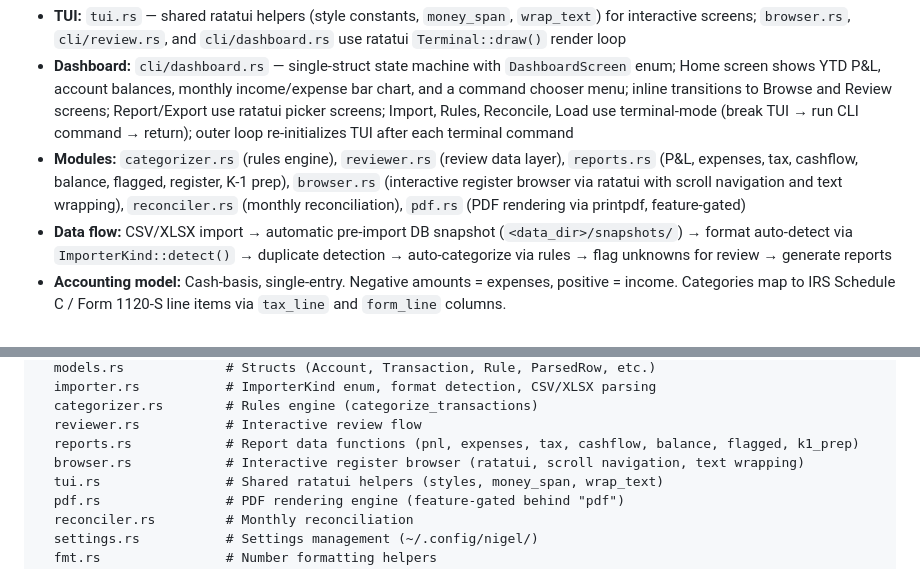
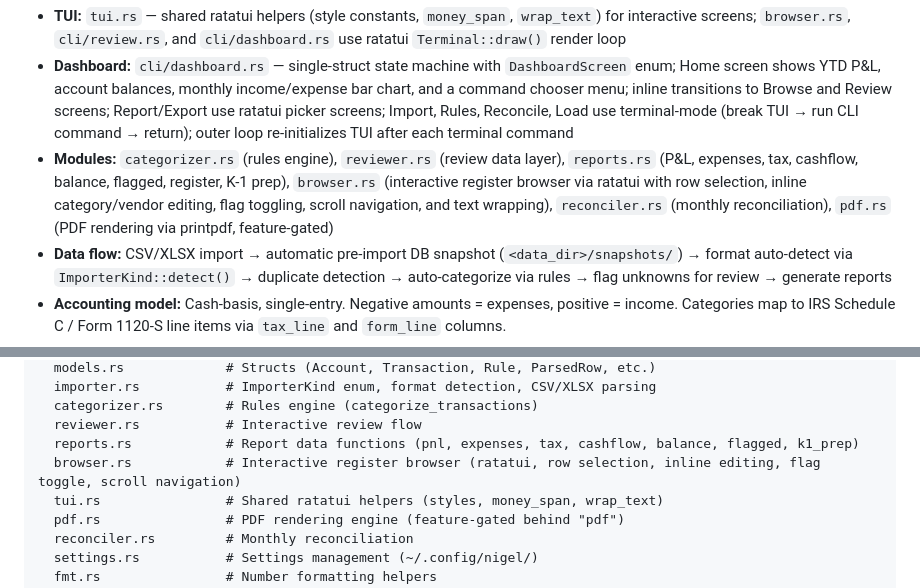
Before and after one commit to madebyraygun/nigel-keeps-your-books, a Markdown page: CLAUDE.md, 2 parts joined by grey strips. Rendered like a GitHub page.

Commit message:
Update docs for interactive register browser

```diff
--- a/CLAUDE.md
+++ b/CLAUDE.md
@@ -13,7 +13,7 @@ Nigel — a Rust CLI bookkeeping tool to replace QuickBooks for small consultanc
 - **Importers:** `src/importer.rs` — `ImporterKind` enum dispatch (bofa_checking, bofa_credit_card, bofa_loc, gusto_payroll); each variant implements `detect()` and `parse()`; no plugin registry
 - **TUI:** `tui.rs` — shared ratatui helpers (style constants, `money_span`, `wrap_text`) for interactive screens; `browser.rs`, `cli/review.rs`, and `cli/dashboard.rs` use ratatui `Terminal::draw()` render loop
 - **Dashboard:** `cli/dashboard.rs` — single-struct state machine with `DashboardScreen` enum; Home screen shows YTD P&L, account balances, monthly income/expense bar chart, and a command chooser menu; inline transitions to Browse and Review screens; Report/Export use ratatui picker screens; Import, Rules, Reconcile, Load use terminal-mode (break TUI → run CLI command → return); outer loop re-initializes TUI after each terminal command
-- **Modules:** `categorizer.rs` (rules engine), `reviewer.rs` (review data layer), `reports.rs` (P&L, expenses, tax, cashflow, balance, flagged, register, K-1 prep), `browser.rs` (interactive register browser via ratatui with scroll navigation and text wrapping), `reconciler.rs` (monthly reconciliation), `pdf.rs` (PDF rendering via printpdf, feature-gated)
+- **Modules:** `categorizer.rs` (rules engine), `reviewer.rs` (review data layer), `reports.rs` (P&L, expenses, tax, cashflow, balance, flagged, register, K-1 prep), `browser.rs` (interactive register browser via ratatui with row selection, inline category/vendor editing, flag toggling, scroll navigation, and text wrapping), `reconciler.rs` (monthly reconciliation), `pdf.rs` (PDF rendering via printpdf, feature-gated)
 - **Data flow:** CSV/XLSX import → automatic pre-import DB snapshot (`<data_dir>/snapshots/`) → format auto-detect via `ImporterKind::detect()` → duplicate detection → auto-categorize via rules → flag unknowns for review → generate reports
 - **Accounting model:** Cash-basis, single-entry. Negative amounts = expenses, positive = income. Categories map to IRS Schedule C / Form 1120-S line items via `tax_line` and `form_line` columns.
 - **Settings:** `~/.config/nigel/settings.json` — stores `data_dir`, `company_name`, `fiscal_year_start`; `nigel load` switches between existing data directories without reinitializing
@@ -119,7 +119,7 @@ src/
   categorizer.rs        # Rules engine (categorize_transactions)
   reviewer.rs           # Interactive review flow
   reports.rs            # Report data functions (pnl, expenses, tax, cashflow, balance, flagged, k1_prep)
-  browser.rs            # Interactive register browser (ratatui, scroll navigation, text wrapping)
+  browser.rs            # Interactive register browser (ratatui, row selection, inline editing, flag toggle, scroll navigation)
   tui.rs                # Shared ratatui helpers (styles, money_span, wrap_text)
   pdf.rs                # PDF rendering engine (feature-gated behind "pdf")
   reconciler.rs         # Monthly reconciliation
```
